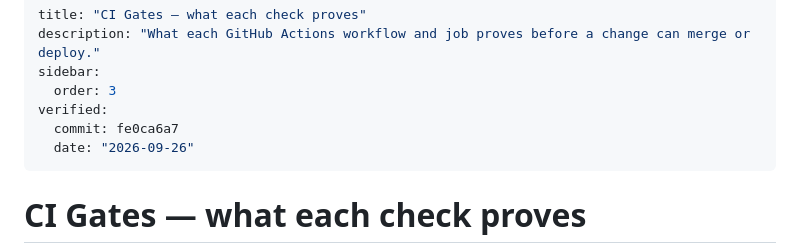
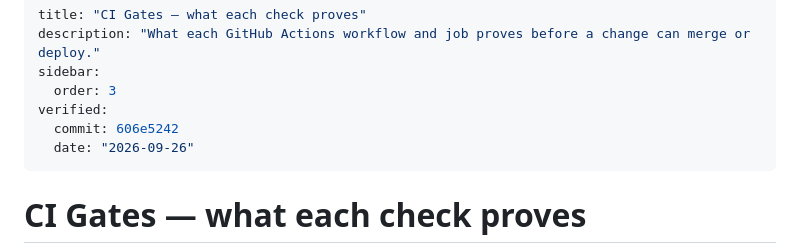
Before and after one commit to Algorythmos-AI/sggs-knowledge-base, a Markdown page: docs/process/ci-gates.md, the part around the change. Drawn GitHub-style.

Commit message:
docs(wiki): ci-gates and the docs-site runbook re-verified against 606e5242

```diff
--- a/docs/process/ci-gates.md
+++ b/docs/process/ci-gates.md
@@ -4,7 +4,7 @@ description: "What each GitHub Actions workflow and job proves before a change c
 sidebar:
   order: 3
 verified:
-  commit: fe0ca6a7
+  commit: 606e5242
   date: "2026-09-26"
 ---
 # CI Gates — what each check proves
```
Also changed, not shown: 1 other file.
